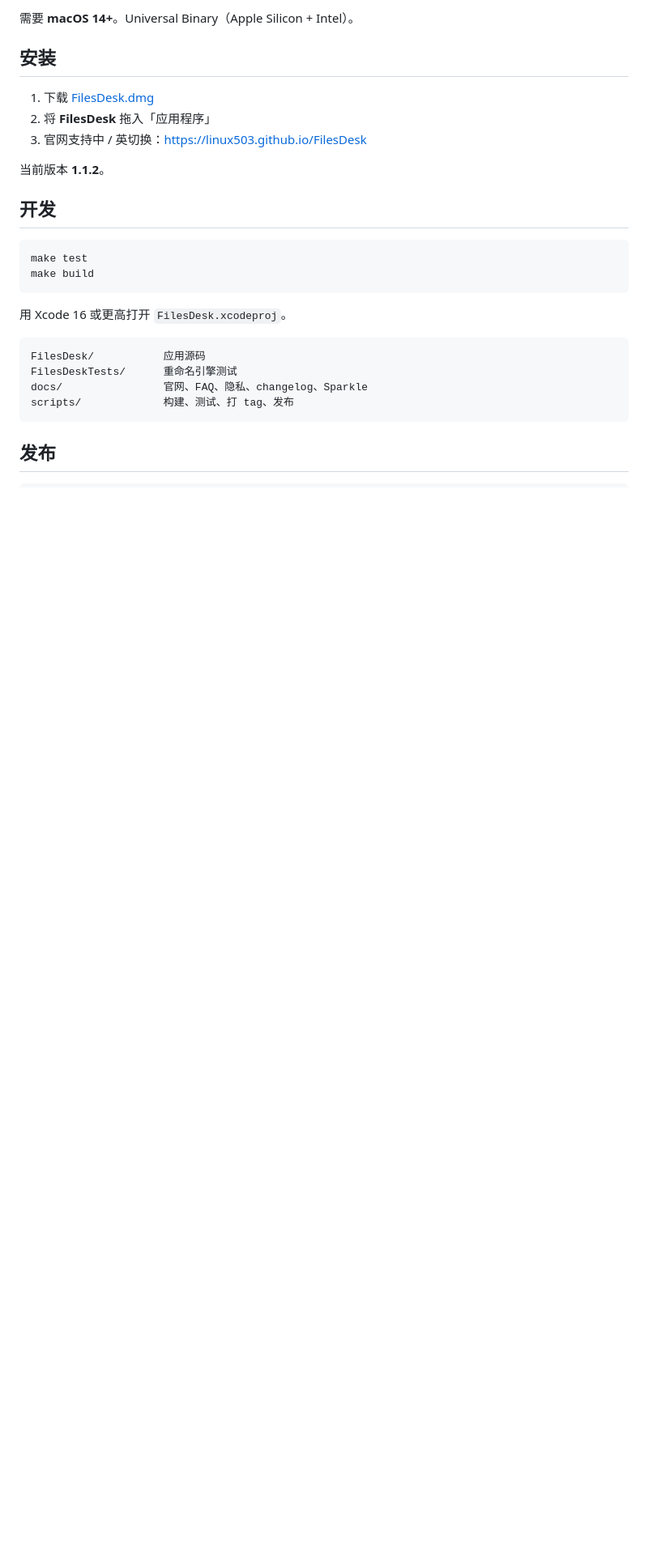
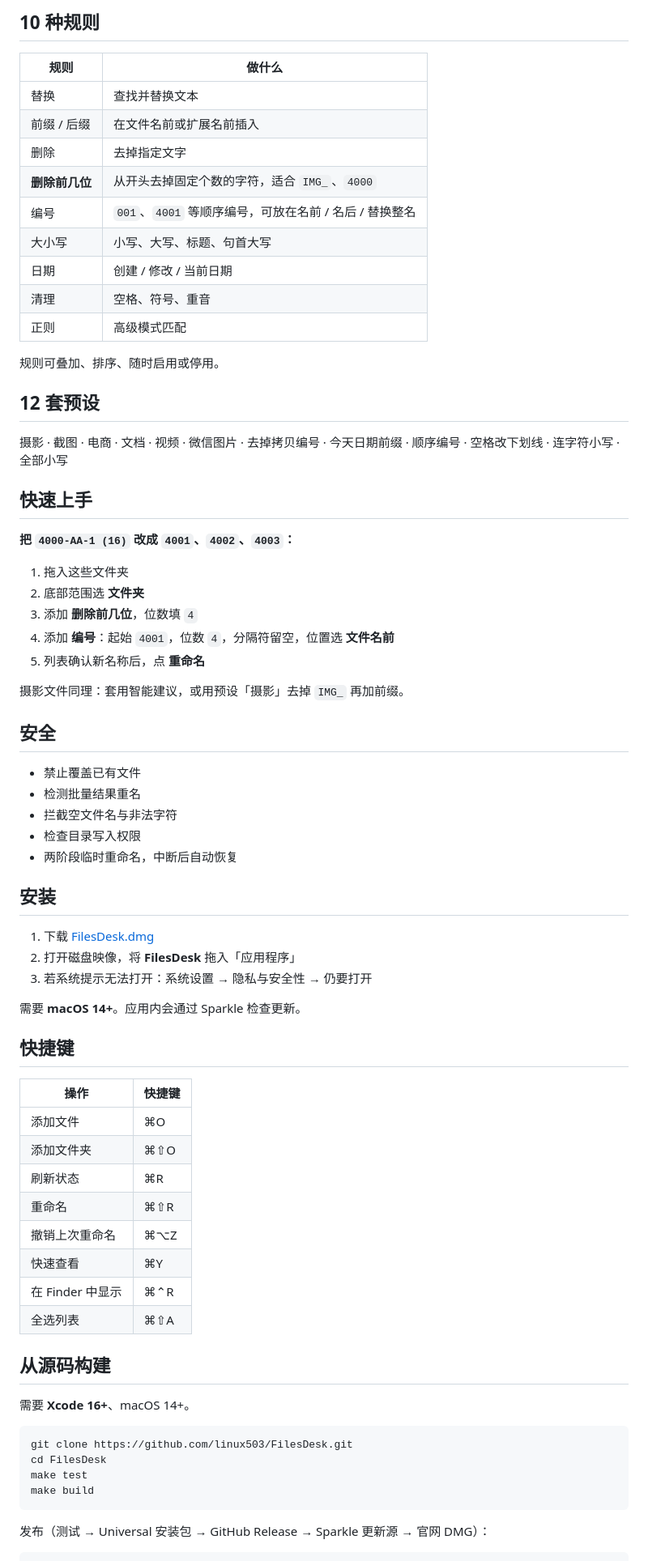
Before and after one commit to linux503/FilesDesk, a Markdown page: README.md, the part around one of its changes. Shown at 81% size. Rendered like a GitHub page; blank space fills up the shorter version.

````diff
--- a/README.md
+++ b/README.md
@@ -52,30 +67,76 @@
 
-需要 **macOS 14+**。Universal Binary（Apple Silicon + Intel）。
+## 10 种规则
+
+| 规则 | 做什么 |
+|------|--------|
+| 替换 | 查找并替换文本 |
+| 前缀 / 后缀 | 在文件名前或扩展名前插入 |
+| 删除 | 去掉指定文字 |
+| **删除前几位** | 从开头去掉固定个数的字符，适合 `IMG_`、`4000` |
+| 编号 | `001`、`4001` 等顺序编号，可放在名前 / 名后 / 替换整名 |
+| 大小写 | 小写、大写、标题、句首大写 |
+| 日期 | 创建 / 修改 / 当前日期 |
+| 清理 | 空格、符号、重音 |
+| 正则 | 高级模式匹配 |
+
+规则可叠加、排序、随时启用或停用。
+
+## 12 套预设
+
+摄影 · 截图 · 电商 · 文档 · 视频 · 微信图片 · 去掉拷贝编号 · 今天日期前缀 · 顺序编号 · 空格改下划线 · 连字符小写 · 全部小写
+
+## 快速上手
+
+**把 `4000-AA-1 (16)` 改成 `4001`、`4002`、`4003`：**
+
+1. 拖入这些文件夹
+2. 底部范围选 **文件夹**
+3. 添加 **删除前几位**，位数填 `4`
+4. 添加 **编号**：起始 `4001`，位数 `4`，分隔符留空，位置选 **文件名前**
+5. 列表确认新名称后，点 **重命名**
+
+摄影文件同理：套用智能建议，或用预设「摄影」去掉 `IMG_` 再加前缀。
+
+## 安全
+
+- 禁止覆盖已有文件
+- 检测批量结果重名
+- 拦截空文件名与非法字符
+- 检查目录写入权限
+- 两阶段临时重命名，中断后自动恢复
 
 ## 安装
 
 1. 下载 [FilesDesk.dmg](https://linux503.github.io/FilesDesk/FilesDesk.dmg)
-2. 将 **FilesDesk** 拖入「应用程序」
-3. 官网支持中 / 英切换：https://linux503.github.io/FilesDesk
+2. 打开磁盘映像，将 **FilesDesk** 拖入「应用程序」
+3. 若系统提示无法打开：系统设置 → 隐私与安全性 → 仍要打开
 
-当前版本 **1.1.2**。
+需要 **macOS 14+**。应用内会通过 Sparkle 检查更新。
 
-## 开发
+## 快捷键
+
+| 操作 | 快捷键 |
+|------|--------|
+| 添加文件 | ⌘O |
+| 添加文件夹 | ⌘⇧O |
+| 刷新状态 | ⌘R |
+| 重命名 | ⌘⇧R |
+| 撤销上次重命名 | ⌘⌥Z |
+| 快速查看 | ⌘Y |
+| 在 Finder 中显示 | ⌘⌃R |
+| 全选列表 | ⌘⇧A |
+
+## 从源码构建
+
+需要 **Xcode 16+**、macOS 14+。
 
 ```bash
+git clone https://github.com/linux503/FilesDesk.git
+cd FilesDesk
 make test
 make build
 ```
 
-用 Xcode 16 或更高打开 `FilesDesk.xcodeproj`。
-
-```
-FilesDesk/           应用源码
-FilesDeskTests/      重命名引擎测试
-docs/                官网、FAQ、隐私、changelog、Sparkle
-scripts/             构建、测试、打 tag、发布
-```
-
-## 发布
+发布（测试 → Universal 安装包 → GitHub Release → Sparkle 更新源 → 官网 DMG）：
 
 ```bash
````
Also changed, not shown: other parts of README.md (+47 -32 lines), README.en.md (+111 -48 lines), docs/screenshots/presets-window.png (added), docs/screenshots/rename-window.png (added).
